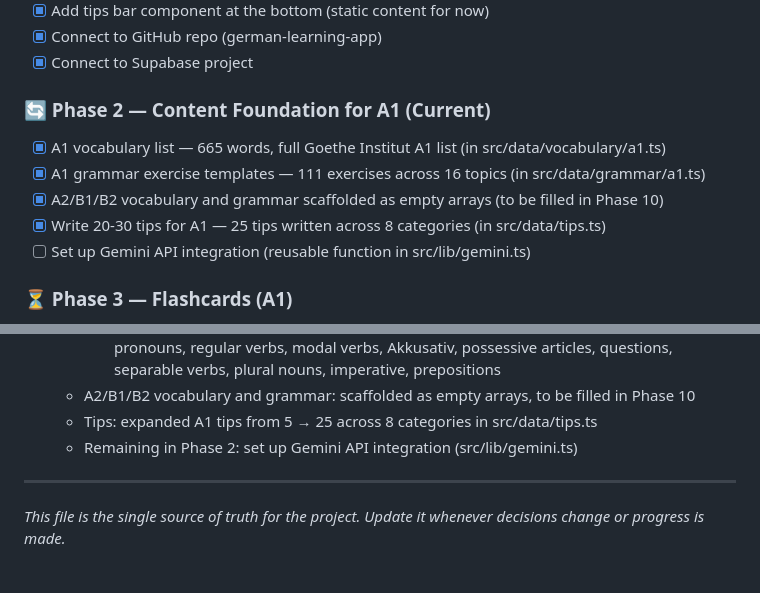
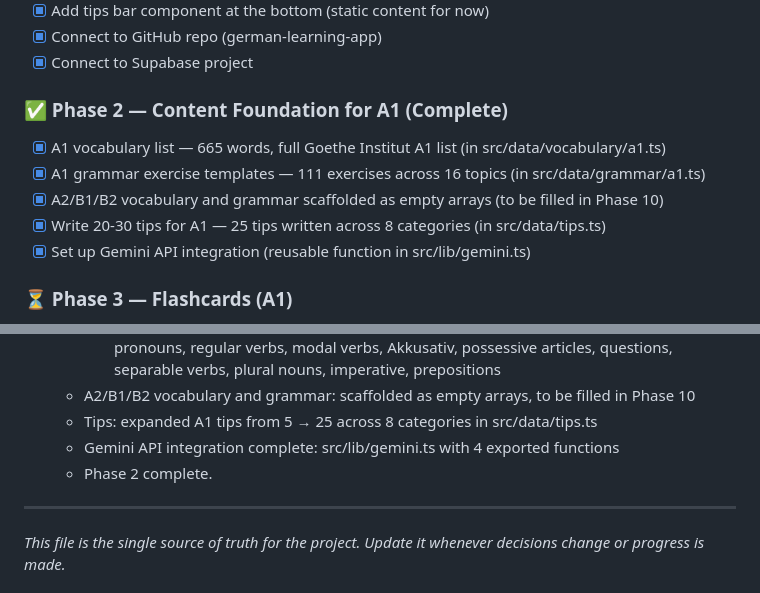
Before and after one commit to skanda-2003/german-learning-app, a Markdown page: CLAUDE.md, 2 parts joined by grey strips. Drawn GitHub-style.

```diff
--- a/CLAUDE.md
+++ b/CLAUDE.md
@@ -194,12 +194,12 @@ Then remind me to open a Pull Request on GitHub to merge the branch into main.
 - [x] Connect to GitHub repo (german-learning-app)
 - [x] Connect to Supabase project
 
-### 🔄 Phase 2 — Content Foundation for A1 (Current)
+### ✅ Phase 2 — Content Foundation for A1 (Complete)
 - [x] A1 vocabulary list — 665 words, full Goethe Institut A1 list (in src/data/vocabulary/a1.ts)
 - [x] A1 grammar exercise templates — 111 exercises across 16 topics (in src/data/grammar/a1.ts)
 - [x] A2/B1/B2 vocabulary and grammar scaffolded as empty arrays (to be filled in Phase 10)
 - [x] Write 20-30 tips for A1 — 25 tips written across 8 categories (in src/data/tips.ts)
-- [ ] Set up Gemini API integration (reusable function in src/lib/gemini.ts)
+- [x] Set up Gemini API integration (reusable function in src/lib/gemini.ts)
 
 ### ⏳ Phase 3 — Flashcards (A1)
 - [ ] Flashcard UI with flip animation
@@ -281,7 +281,8 @@ Then remind me to open a Pull Request on GitHub to merge the branch into main.
       questions, separable verbs, plural nouns, imperative, prepositions
   - A2/B1/B2 vocabulary and grammar: scaffolded as empty arrays, to be filled in Phase 10
   - Tips: expanded A1 tips from 5 → 25 across 8 categories in src/data/tips.ts
-  - Remaining in Phase 2: set up Gemini API integration (src/lib/gemini.ts)
+  - Gemini API integration complete: src/lib/gemini.ts with 4 exported functions
+  - Phase 2 complete.
 
 ---
 *This file is the single source of truth for the project.
```
